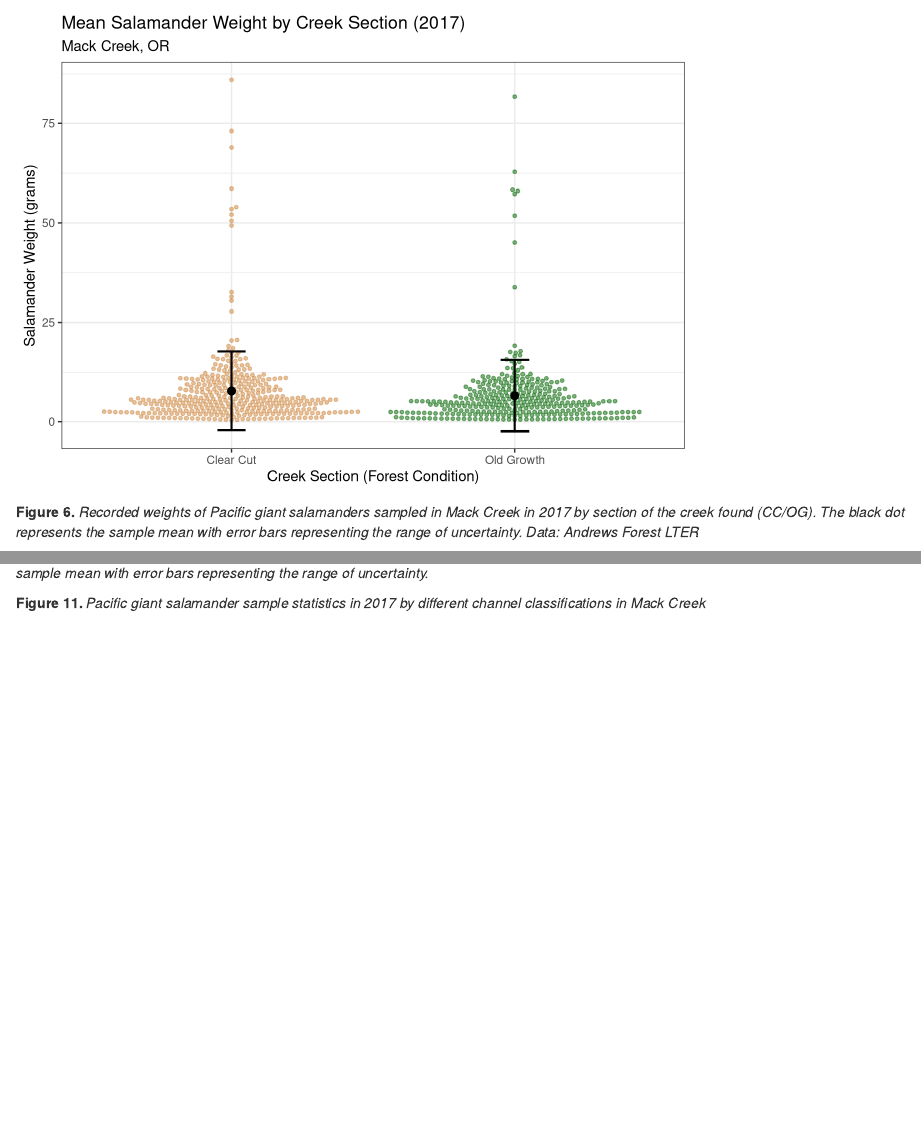
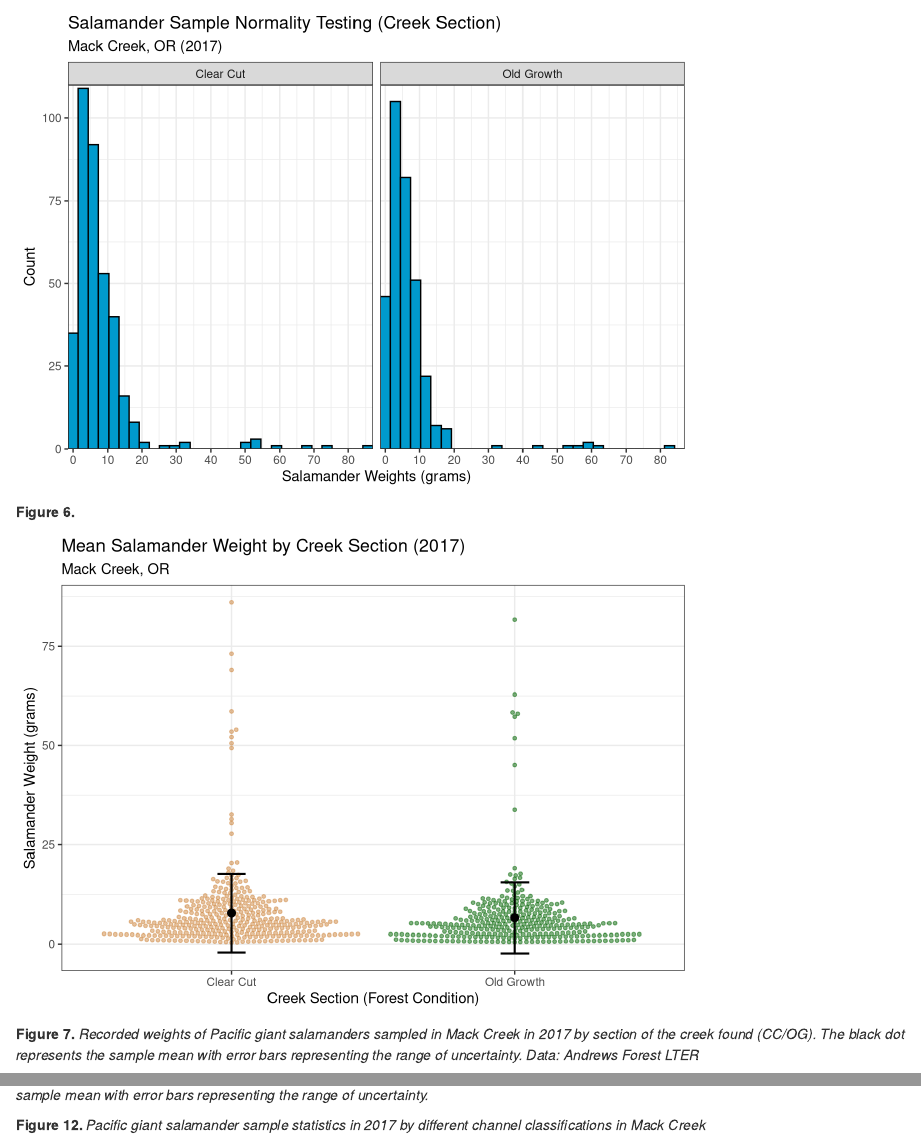
Before and after one commit to jonlhart88/206_Assignment5_JH, an R Markdown document (Assignment_6.Rmd): the page in a window 1100 px wide, from 1560 px down, and a second part further down, joined at a grey line. Rendered offline with R 4.5, knitr and Pandoc, with nearby package versions; some code elsewhere in the file could not run offline; column names are cleaned by a stand-in for the janitor package.

Commit message:
Added histogram for Part D

````diff
--- a/Assignment_6.Rmd
+++ b/Assignment_6.Rmd
@@ -193,6 +193,31 @@ sal_weight_d <- cohen.d(weight_ttest_cc, weight_ttest_og, na.rm = TRUE)
 
 ```
 
+
+```{r}
+# Create histogram to explore sample data for normality (old growth vs. clear cut)
+sal_2017 <- salamander_data %>%
+  filter(year == "2017")
+
+ggplot(data = sal_2017, aes(x = weight)) +
+  geom_histogram(color = "black",
+                 fill = "deepskyblue3") +
+  facet_wrap(~riv_section) +
+  scale_x_continuous(expand = c(0,0),
+                     breaks = seq(0, 80, by = 10)) +
+  scale_y_continuous(expand = c(0,0),
+                     limits = c(0, 110)) +
+   theme_bw() +
+   labs(title = "Salamander Sample Normality Testing (Creek Section)",
+       subtitle = "Mack Creek, OR (2017)",
+       x = "Salamander Weights (grams)",
+       y = "Count")
+
+
+```
+**Figure 6.**
+
+
 ```{r}
 # Create summary table for salamander weights by creek section (CC vs OG)
 
@@ -207,11 +232,10 @@ sal_summary_fc <- salamander_data %>%
      var_weight = var(weight, na.rm = TRUE))
 ```
 
+
+
 ```{r}
 # Creat beeswarm graph to compare salamander weights by creek section (CC vs OG)
-
-sal_2017 <- salamander_data %>%
-  filter(year == "2017")
 
 ggplot() +
    geom_beeswarm(data = sal_2017,
@@ -240,5 +264,5 @@ ggplot() +
 
 ```
 
-**Figure 6.** *Recorded weights of Pacific giant salamanders sampled in Mack Creek in 2017 by section of the creek found (CC/OG). The black dot represents the sample mean with error bars representing the range of uncertainty. Data: Andrews Forest LTER*
+**Figure 7.** *Recorded weights of Pacific giant salamanders sampled in Mack Creek in 2017 by section of the creek found (CC/OG). The black dot represents the sample mean with error bars representing the range of uncertainty. Data: Andrews Forest LTER*
 
@@ -378,6 +401,6 @@ ggplot() +
 
 
-**Figure 11.** *Pacific giant salamander sample statistics in 2017 by different channel classifications in Mack Creek*
+**Figure 12.** *Pacific giant salamander sample statistics in 2017 by different channel classifications in Mack Creek*
 ```{r}
 # Put summary statistics into a nicely formatted/renamed table
 
````
Also changed, not shown: Assignment_6.Rmd (9 more changed lines).
